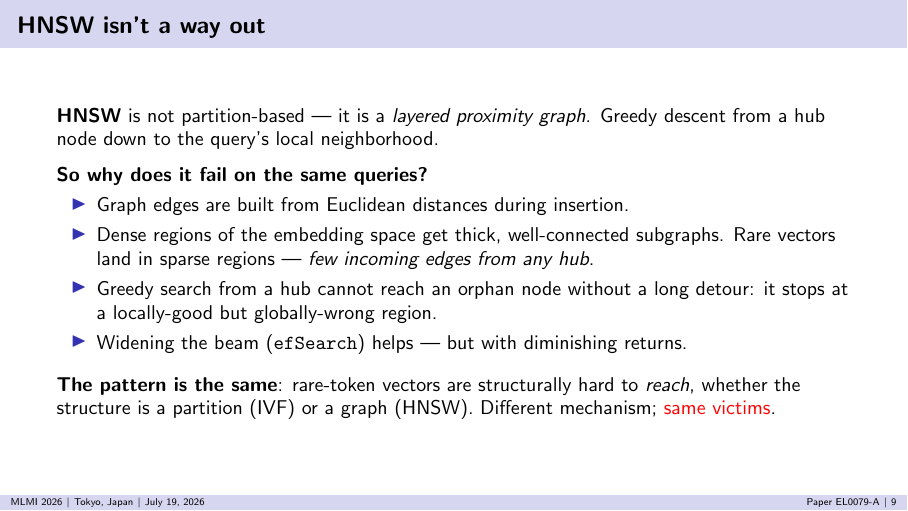
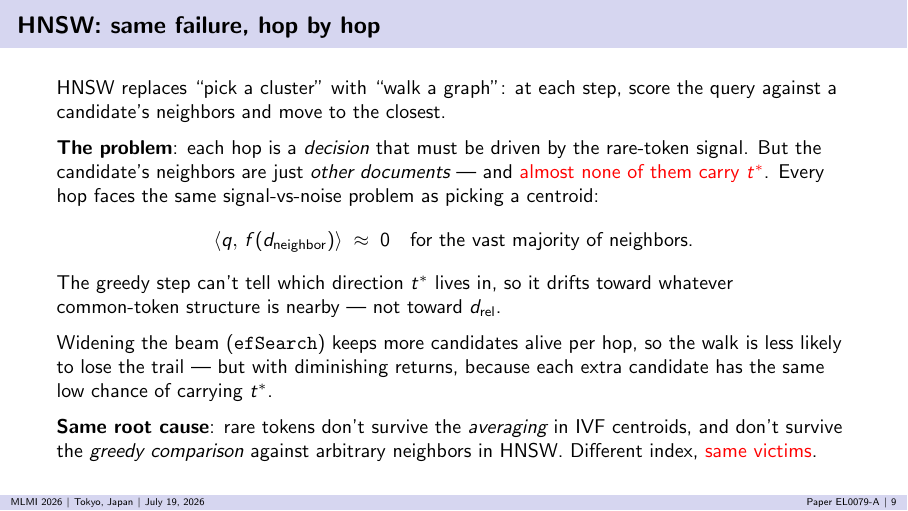
Before and after one commit to alemagnani/sparse-dense-paper, LaTeX slides (presentation/slides_MLMI.tex, which reads presentation/slides_body.tex): page 9 of 16. Compiled offline with pdfLaTeX.

Commit message:
Presentation: simplify HNSW slide -- same failure at every hop
Old wording leaned on abstract graph-topology arguments ("sparse
regions", "orphan nodes", "few incoming edges") that don't connect
back to the R^V / rare-token story.

New framing follows the paper's central thread: at every hop of the
HNSW walk, the decision requires the rare token to show up somewhere
-- but the candidate's neighbors are just documents, almost none of
which contain t*, so <q, f(d_neighbor)> is essentially zero for the
vast majority. Same signal-vs-noise problem as picking a centroid,
just applied hop by hop.

Co-Authored-By: Claude Opus 4.7 <noreply@anthropic.com>

```diff
--- a/presentation/slides_body.tex
+++ b/presentation/slides_body.tex
@@ -232,27 +232,33 @@
 \end{frame}
 
 %% =====================================================================
-\begin{frame}{HNSW isn't a way out}
-  \textbf{HNSW} is not partition-based --- it is a \emph{layered proximity graph}.
-  Greedy descent from a hub node down to the query's local neighborhood.
+\begin{frame}{HNSW: same failure, hop by hop}
+  HNSW replaces ``pick a cluster'' with ``walk a graph'': at each step,
+  score the query against a candidate's neighbors and move to the closest.
 
   \medskip
-  \textbf{So why does it fail on the same queries?}
-  \begin{itemize}
-    \item Graph edges are built from Euclidean distances during insertion.
-    \item Dense regions of the embedding space get thick, well-connected
-          subgraphs. Rare vectors land in sparse regions --- \emph{few incoming
-          edges from any hub}.
-    \item Greedy search from a hub cannot reach an orphan node without a long
-          detour: it stops at a locally-good but globally-wrong region.
-    \item Widening the beam (\texttt{efSearch}) helps --- but with diminishing
-          returns.
-  \end{itemize}
+  \textbf{The problem}: each hop is a \emph{decision} that must be driven by
+  the rare-token signal. But the candidate's neighbors are just \emph{other
+  documents} --- and \alert{almost none of them carry $t^*$}. Every hop faces
+  the same signal-vs-noise problem as picking a centroid:
+  \[
+    \langle q,\, f(d_{\text{neighbor}})\rangle \;\approx\; 0
+    \quad\text{for the vast majority of neighbors.}
+  \]
+  The greedy step can't tell which direction $t^*$ lives in, so it drifts
+  toward whatever common-token structure is nearby --- not toward
+  $d_{\text{rel}}$.
 
   \medskip
-  \textbf{The pattern is the same}: rare-token vectors are structurally hard
-  to \emph{reach}, whether the structure is a partition (IVF) or a graph (HNSW).
-  Different mechanism; \alert{same victims}.
+  Widening the beam (\texttt{efSearch}) keeps more candidates alive per hop,
+  so the walk is less likely to lose the trail --- but with diminishing
+  returns, because each extra candidate has the same low chance of carrying
+  $t^*$.
+
+  \medskip
+  \textbf{Same root cause}: rare tokens don't survive the \emph{averaging} in
+  IVF centroids, and don't survive the \emph{greedy comparison} against
+  arbitrary neighbors in HNSW. Different index, \alert{same victims}.
 \end{frame}
 
 %% =====================================================================
```
Also changed, not shown: presentation/slides_AMLDS.pdf, presentation/slides_AMLDS_notes.pdf, presentation/slides_MLMI.pdf, presentation/slides_MLMI_notes.pdf.
